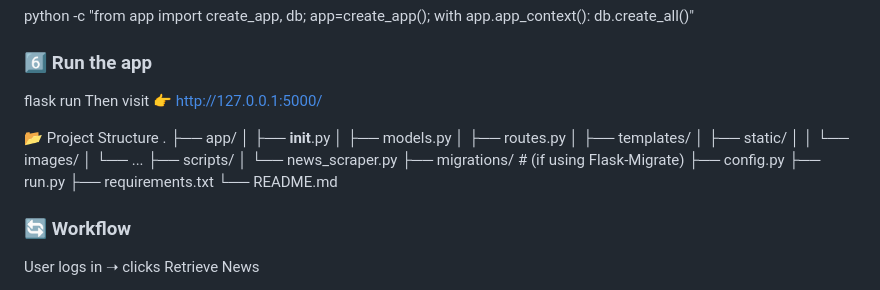
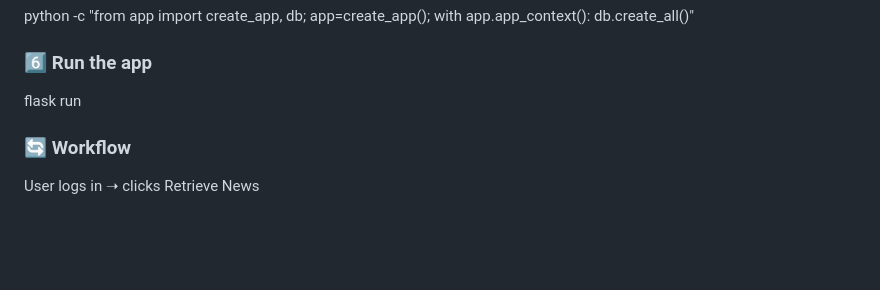
Before and after one commit to Christianboat/news-agregator, a Markdown page: README.md, the part around the change. Rendered like a GitHub page; blank space fills up the shorter version.

```diff
--- a/README.md
+++ b/README.md
@@ -72,25 +72,8 @@ with app.app_context(): db.create_all()"
 ### 6️⃣ Run the app
 
 flask run
-Then visit 👉 http://127.0.0.1:5000/
 
-📂 Project Structure
-.
-├── app/
-│   ├── __init__.py
-│   ├── models.py
-│   ├── routes.py
-│   ├── templates/
-│   ├── static/
-│   │   └── images/
-│   └── ...
-├── scripts/
-│   └── news_scraper.py
-├── migrations/   # (if using Flask-Migrate)
-├── config.py
-├── run.py
-├── requirements.txt
-└── README.md
+
 
 ### 🔄 Workflow
 User logs in ➝ clicks Retrieve News
```
